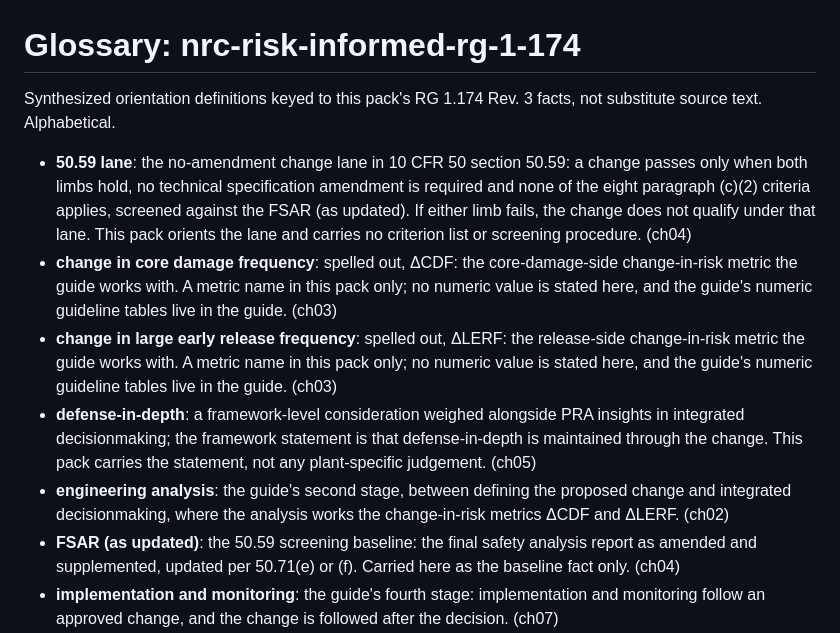
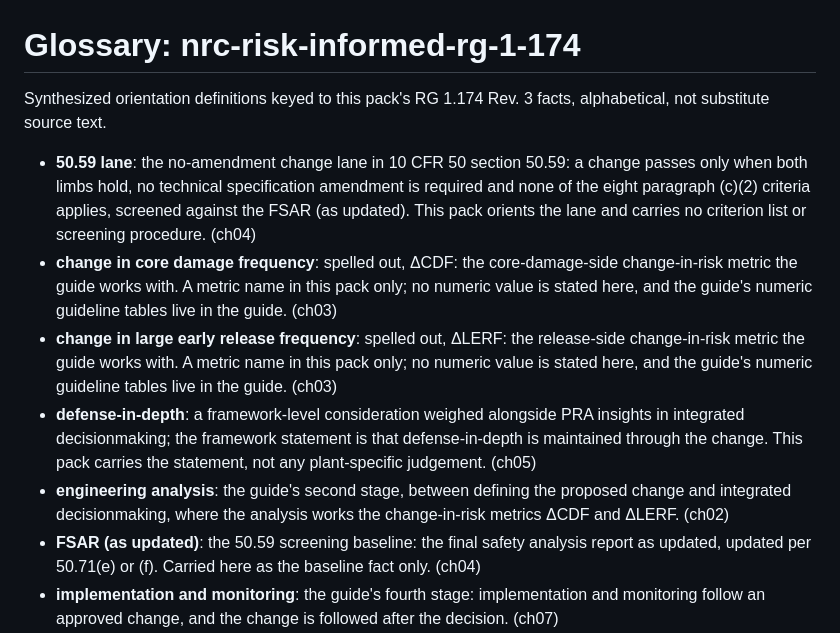
Before and after one commit to jgsystemsconsulting/jgs-nuclear-knowledge-packs, a Markdown page: packs/nrc-risk-informed-rg-1-174/glossary.md, the part around the change. Drawn GitHub-style.

Commit message:
fix: glossary and ch03 fact-bank discipline in nrc-risk-informed-rg-1-174

```diff
--- a/packs/nrc-risk-informed-rg-1-174/glossary.md
+++ b/packs/nrc-risk-informed-rg-1-174/glossary.md
@@ -1,13 +1,13 @@
 # Glossary: nrc-risk-informed-rg-1-174
 
-Synthesized orientation definitions keyed to this pack's RG 1.174 Rev. 3 facts, not substitute source text. Alphabetical.
+Synthesized orientation definitions keyed to this pack's RG 1.174 Rev. 3 facts, alphabetical, not substitute source text.
 
-- **50.59 lane**: the no-amendment change lane in 10 CFR 50 section 50.59: a change passes only when both limbs hold, no technical specification amendment is required and none of the eight paragraph (c)(2) criteria applies, screened against the FSAR (as updated). If either limb fails, the change does not qualify under that lane. This pack orients the lane and carries no criterion list or screening procedure. (ch04)
+- **50.59 lane**: the no-amendment change lane in 10 CFR 50 section 50.59: a change passes only when both limbs hold, no technical specification amendment is required and none of the eight paragraph (c)(2) criteria applies, screened against the FSAR (as updated). This pack orients the lane and carries no criterion list or screening procedure. (ch04)
 - **change in core damage frequency**: spelled out, ΔCDF: the core-damage-side change-in-risk metric the guide works with. A metric name in this pack only; no numeric value is stated here, and the guide's numeric guideline tables live in the guide. (ch03)
 - **change in large early release frequency**: spelled out, ΔLERF: the release-side change-in-risk metric the guide works with. A metric name in this pack only; no numeric value is stated here, and the guide's numeric guideline tables live in the guide. (ch03)
 - **defense-in-depth**: a framework-level consideration weighed alongside PRA insights in integrated decisionmaking; the framework statement is that defense-in-depth is maintained through the change. This pack carries the statement, not any plant-specific judgement. (ch05)
 - **engineering analysis**: the guide's second stage, between defining the proposed change and integrated decisionmaking, where the analysis works the change-in-risk metrics ΔCDF and ΔLERF. (ch02)
-- **FSAR (as updated)**: the 50.59 screening baseline: the final safety analysis report as amended and supplemented, updated per 50.71(e) or (f). Carried here as the baseline fact only. (ch04)
+- **FSAR (as updated)**: the 50.59 screening baseline: the final safety analysis report as updated, updated per 50.71(e) or (f). Carried here as the baseline fact only. (ch04)
 - **implementation and monitoring**: the guide's fourth stage: implementation and monitoring follow an approved change, and the change is followed after the decision. (ch07)
 - **integrated decisionmaking**: the weighing stage of the framework: PRA insights, defense-in-depth, safety margins, and performance-based consideration are weighed together rather than resting on PRA numbers alone. (ch02)
 - **licensing basis**: what a plant-specific change under the guide changes. The Part 50 root facts live in the live Part 50 licensing basis pack; this pack pairs with it on the risk-informed framework side. (ch01)
```
Also changed, not shown: 1 other file.
